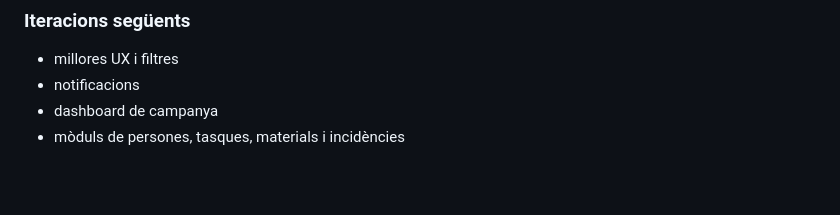
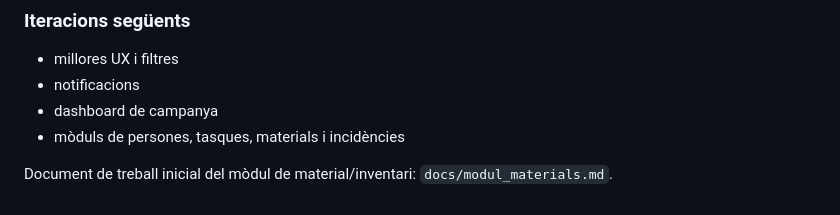
Before and after one commit to aitorivera11/crm-esquerrasantfeliu, a Markdown page: README.md, the part around the change. Drawn GitHub-style; blank space fills up the shorter version.

Commit message:
Add inventory and materials module functional blueprint

```diff
--- a/README.md
+++ b/README.md
@@ -125,3 +125,5 @@ Implementació suggerida amb `Django Groups` i permisos de model:
 - notificacions
 - dashboard de campanya
 - mòduls de persones, tasques, materials i incidències
+
+Document de treball inicial del mòdul de material/inventari: `docs/modul_materials.md`.
```
Also changed, not shown: docs/modul_materials.md (added, +259 -0 lines).
